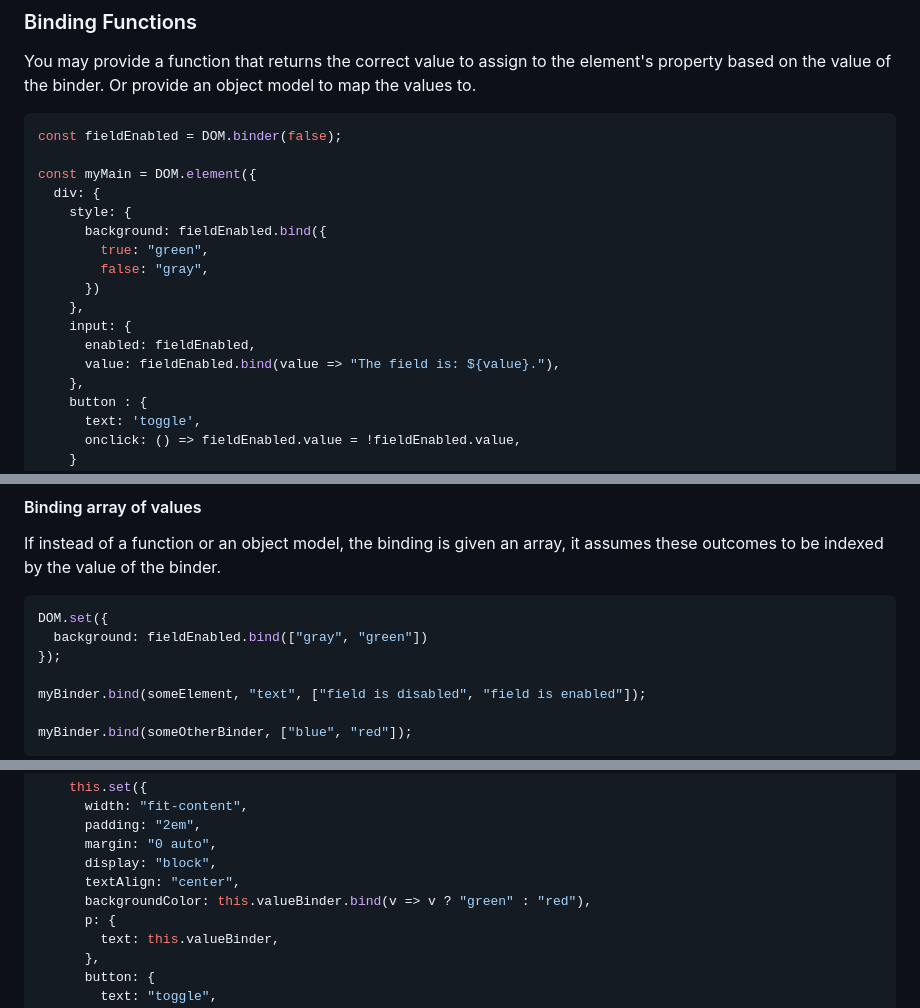
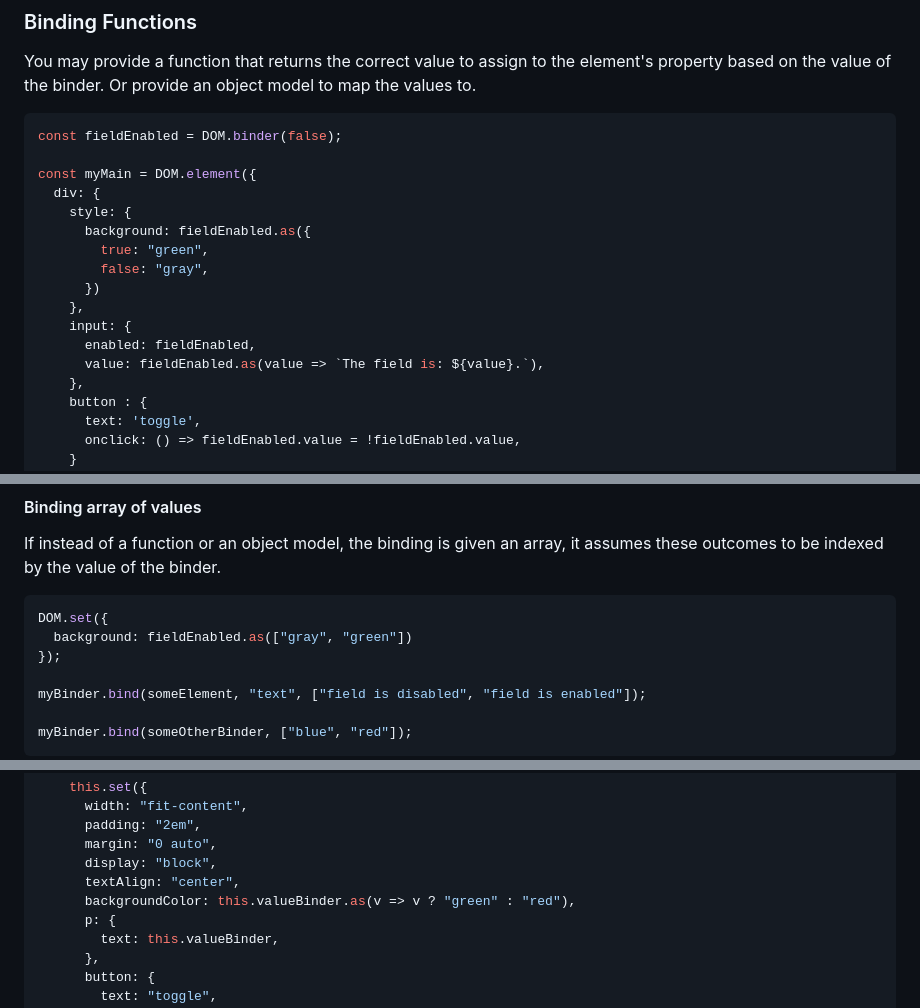
Before and after one commit to lenincompres/DOM.js, a Markdown page: README.md, 3 parts joined by grey strips. Drawn GitHub-style.

````diff
--- a/README.md
+++ b/README.md
@@ -594,14 +594,14 @@ const fieldEnabled = DOM.binder(false);
 const myMain = DOM.element({
   div: {
     style: {
-      background: fieldEnabled.bind({
+      background: fieldEnabled.as({
         true: "green",
         false: "gray",
       })
     },
     input: {
       enabled: fieldEnabled,
-      value: fieldEnabled.bind(value => "The field is: ${value}."),
+      value: fieldEnabled.as(value => `The field is: ${value}.`),
     },
     button : {
       text: 'toggle',
@@ -658,7 +658,7 @@ If instead of a function or an object model, the binding is given an array, it a
 
 ```javascript
 DOM.set({
-  background: fieldEnabled.bind(["gray", "green"])
+  background: fieldEnabled.as(["gray", "green"])
 });
 
 myBinder.bind(someElement, "text", ["field is disabled", "field is enabled"]);
@@ -688,7 +688,7 @@ class MyElement extends HTMLElement{
       margin: "0 auto",
       display: "block",
       textAlign: "center",
-      backgroundColor: this.valueBinder.bind(v => v ? "green" : "red"),
+      backgroundColor: this.valueBinder.as(v => v ? "green" : "red"),
       p: {
         text: this.valueBinder,
       },
````
